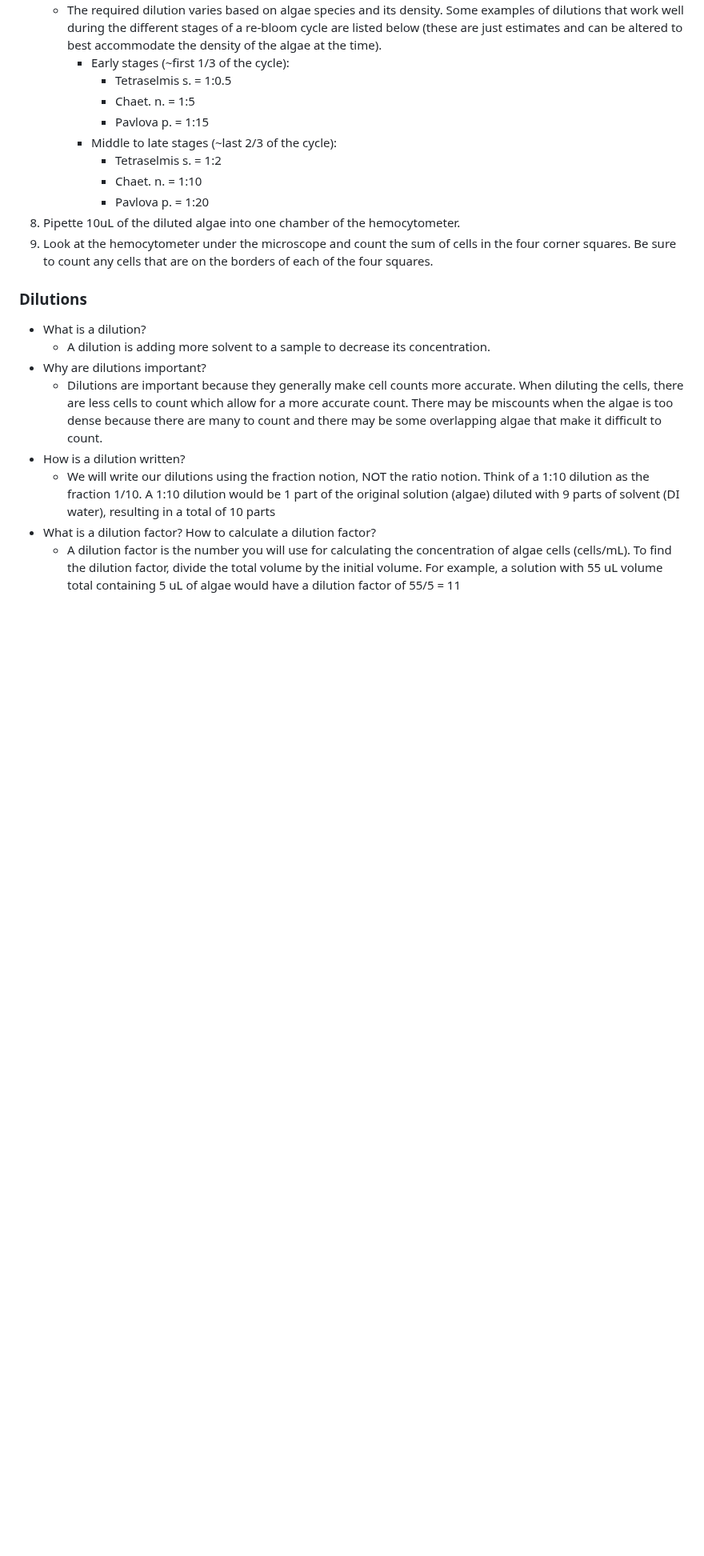
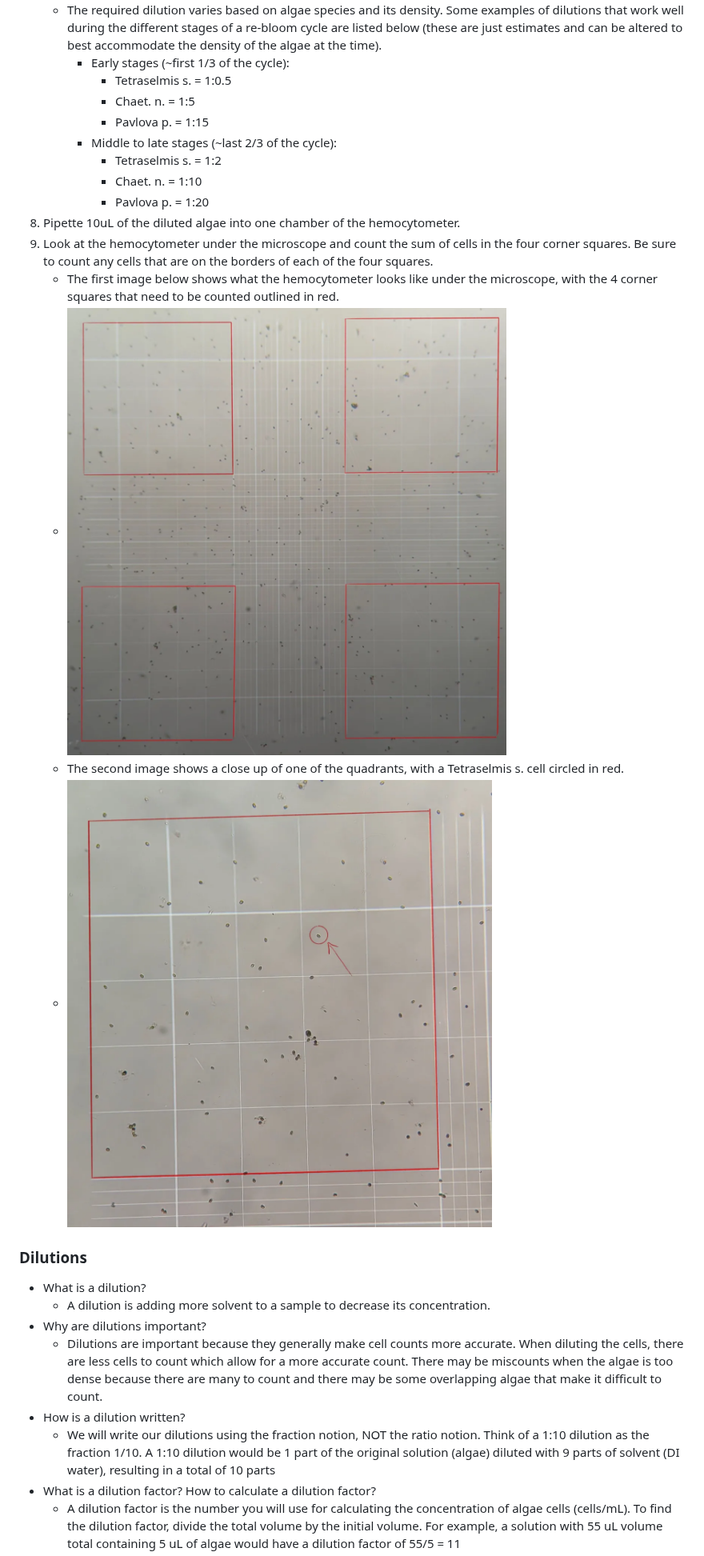
Before and after one commit to GWLab-UML/Protocols, a Markdown page: Oyster_maintenance/Cell_counting.md, the part around the change. Shown at 80% size. Rendered like a GitHub page; pictures changed too: Images/Hemocytometer quadrant with algae.png (added), Images/Hemocytometer under microscope.png (added); blank space fills up the shorter version.

Commit message:
Added images to algae cell counting protocol

```diff
--- a/Oyster_maintenance/Cell_counting.md
+++ b/Oyster_maintenance/Cell_counting.md
@@ -36,6 +36,10 @@ A hemocytometer is a specialized slide used for manual cell counting with a micr
 			- Pavlova p. = 1:20
 8. Pipette 10uL of the diluted algae into one chamber of the hemocytometer.
 9. Look at the hemocytometer under the microscope and count the sum of cells in the four corner squares. Be sure to count any cells that are on the borders of each of the four squares.
+	- The first image below shows what the hemocytometer looks like under the microscope, with the 4 corner squares that need to be counted outlined in red.
+	- ![447](../Images/Hemocytometer%20under%20microscope.png)
+	- The second image shows a close up of one of the quadrants, with a Tetraselmis s. cell circled in red.
+	- ![446](../Images/Hemocytometer%20quadrant%20with%20algae.png)
 
 ### Dilutions
 - What is a dilution?
```
